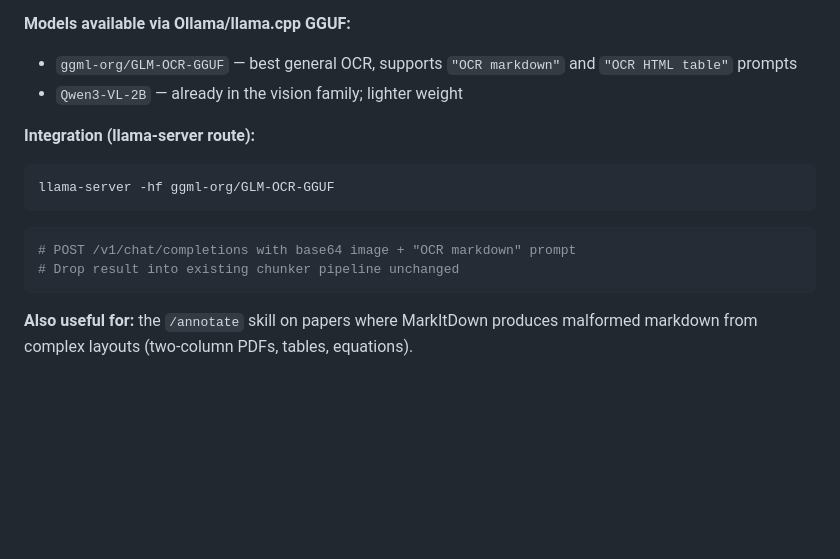
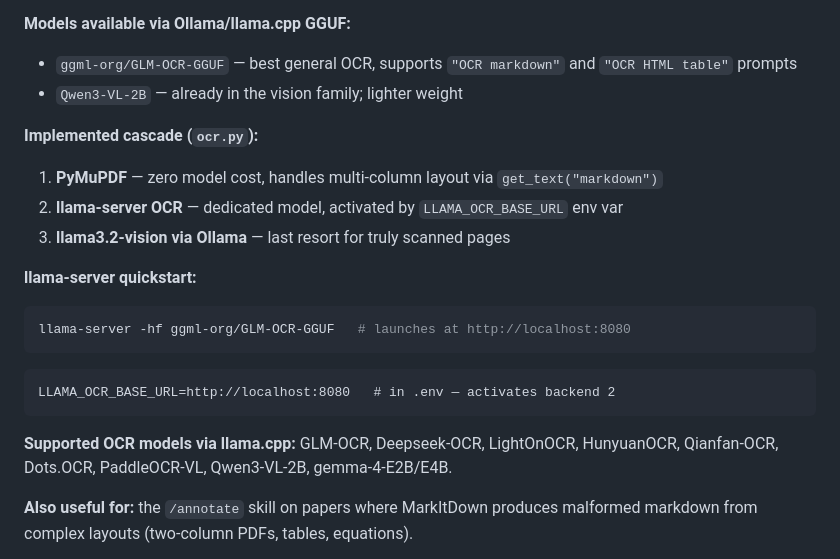
Before and after one commit to nickmccarty/ollama-pi-harness, a Markdown page: roadmap.md, the part around the change. GitHub-like rendering; blank space fills up the shorter version.

Commit message:
Update 7a roadmap: document OCR cascade and llama-server activation
Co-Authored-By: Claude Sonnet 4.6 <noreply@anthropic.com>

````diff
--- a/roadmap.md
+++ b/roadmap.md
@@ -683,14 +683,20 @@ Cleanest reproducible experiments for a paper/report:
 - `ggml-org/GLM-OCR-GGUF` — best general OCR, supports `"OCR markdown"` and `"OCR HTML table"` prompts
 - `Qwen3-VL-2B` — already in the vision family; lighter weight
 
-**Integration (llama-server route):**
+**Implemented cascade (`ocr.py`):**
+1. **PyMuPDF** — zero model cost, handles multi-column layout via `get_text("markdown")`
+2. **llama-server OCR** — dedicated model, activated by `LLAMA_OCR_BASE_URL` env var
+3. **llama3.2-vision via Ollama** — last resort for truly scanned pages
+
+**llama-server quickstart:**
 ```bash
-llama-server -hf ggml-org/GLM-OCR-GGUF
+llama-server -hf ggml-org/GLM-OCR-GGUF   # launches at http://localhost:8080
 ```
-```python
-# POST /v1/chat/completions with base64 image + "OCR markdown" prompt
-# Drop result into existing chunker pipeline unchanged
 ```
+LLAMA_OCR_BASE_URL=http://localhost:8080   # in .env — activates backend 2
+```
+
+**Supported OCR models via llama.cpp:** GLM-OCR, Deepseek-OCR, LightOnOCR, HunyuanOCR, Qianfan-OCR, Dots.OCR, PaddleOCR-VL, Qwen3-VL-2B, gemma-4-E2B/E4B.
 
 **Also useful for:** the `/annotate` skill on papers where MarkItDown produces malformed markdown from complex layouts (two-column PDFs, tables, equations).
 
````
